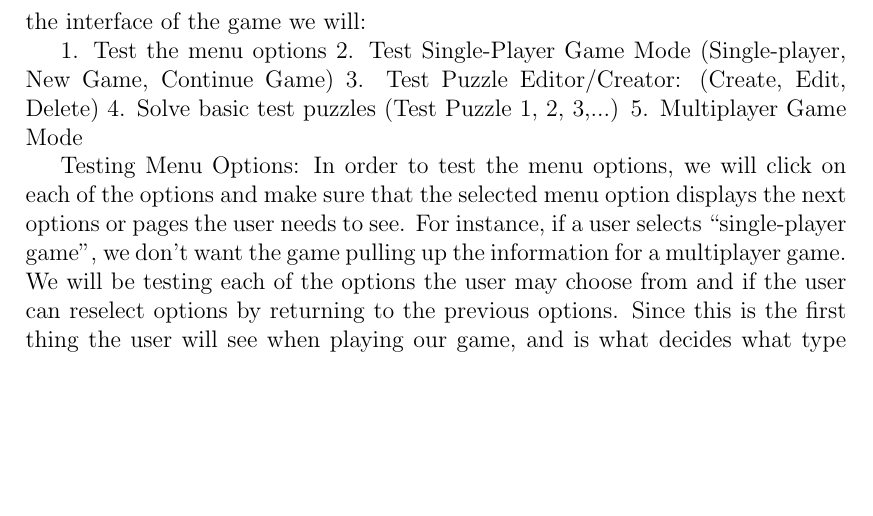
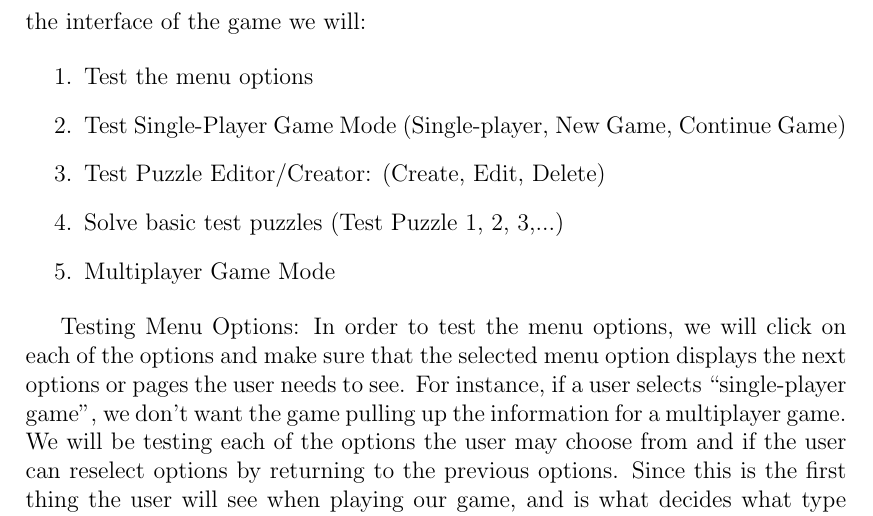
Before and after one commit to GameWizards/design-spec, a LaTeX document (team5-design-spec.tex): part of page 21 of 23, cut so that both start at the same text, the shorter picture padded with empty space. Compiled offline with pdfLaTeX.

Commit message:
improved list

```diff
--- a/team5-design-spec.tex
+++ b/team5-design-spec.tex
@@ -372,11 +372,13 @@ In order to test that the game is working properly we will be using Black Box an
 For the first part of the testing plan, we will be testing the game on multiple physical computers to make sure the interface of the game preforms correctly. Testing the game on multiple machines will allow for a diverse testing experience, and will confirm whether or not our game can work on multiple systems. Once we know the game can run on each of the tested machines, we will begin testing the interface of the game.
 The interface of the game is what the user will be interacting with, so we want to make sure that the interactions of each function work correctly and display the correct information to the user. To test the interface of the game we will:
 
-1. Test the menu options
-2. Test Single-Player Game Mode (Single-player, New Game, Continue Game)
-3. Test Puzzle Editor/Creator: (Create, Edit, Delete)
-4. Solve basic test puzzles (Test Puzzle 1, 2, 3,...)
-5. Multiplayer Game Mode
+\begin{enumerate}
+\item Test the menu options
+\item Test Single-Player Game Mode (Single-player, New Game, Continue Game)
+\item Test Puzzle Editor/Creator: (Create, Edit, Delete)
+\item Solve basic test puzzles (Test Puzzle 1, 2, 3,...)
+\item Multiplayer Game Mode
+\end{enumerate}
 
 Testing Menu Options:
 In order to test the menu options, we will click on each of the options and make sure that the selected menu option displays the next options or pages the user needs to see. For instance, if a user selects “single-player game”, we don't want the game pulling up the information for a multiplayer game.
```
